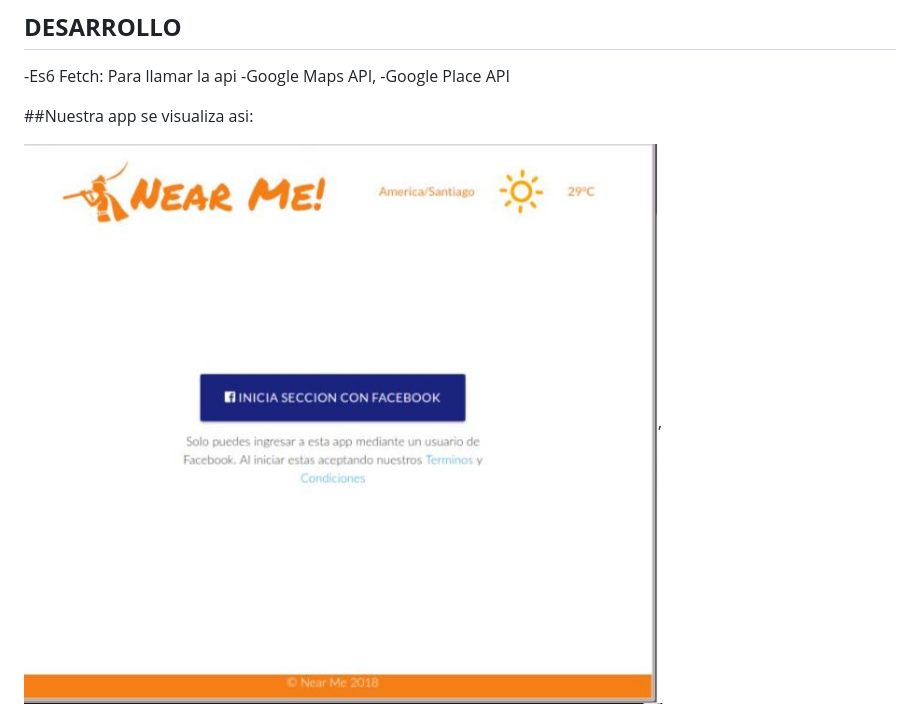
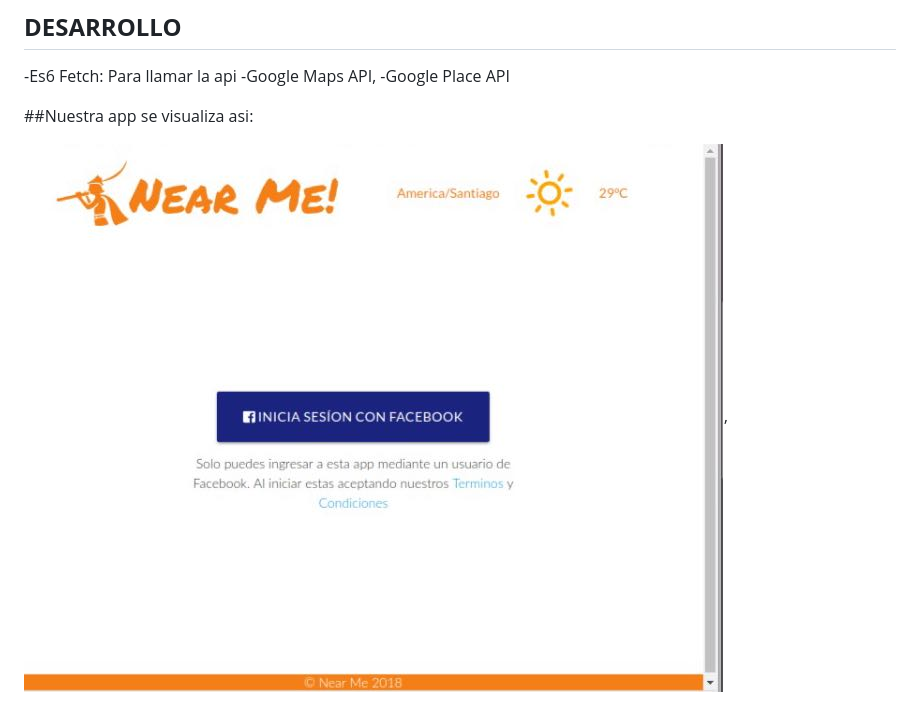
Before and after one commit to keslymartinez/x3Place, a Markdown page: README.md, the part around the change. Rendered like a GitHub page; pictures changed too: assets/img/capture5.jpeg (added).

```diff
--- a/README.md
+++ b/README.md
@@ -12,7 +12,7 @@ MoSTRAR NUESTROS CONOCIMIENTOS del manejo de APIS
 
 ##Nuestra app se visualiza asi:
 
-![Alt text](assets/img/capture1.jpeg),
+![Alt text](assets/img/capture5.jpeg),
 ![Alt text](assets/img/capture2.jpeg),
 ![Alt text](assets/img/capture4.jpeg)
 
```
Also changed, not shown: 1 other file.
